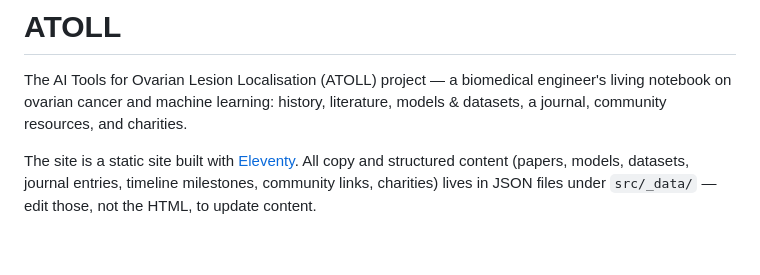
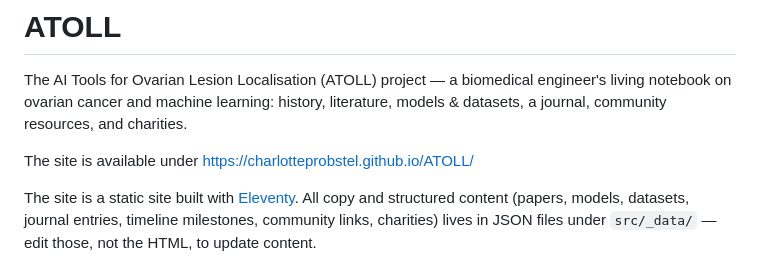
Before and after one commit to charlotteprobstel/ATOLL, a Markdown page: README.md, the part around the change. GitHub-like rendering; blank space fills up the shorter version.

Commit message:
Update: README

```diff
--- a/README.md
+++ b/README.md
@@ -1,6 +1,8 @@
 # ATOLL
 
 The AI Tools for Ovarian Lesion Localisation (ATOLL) project — a biomedical engineer's living notebook on ovarian cancer and machine learning: history, literature, models & datasets, a journal, community resources, and charities.
+
+The site is available under https://charlotteprobstel.github.io/ATOLL/
 
 The site is a static site built with [Eleventy](https://www.11ty.dev/). All copy and structured content (papers, models, datasets, journal entries, timeline milestones, community links, charities) lives in JSON files under `src/_data/` — edit those, not the HTML, to update content.
 
```
